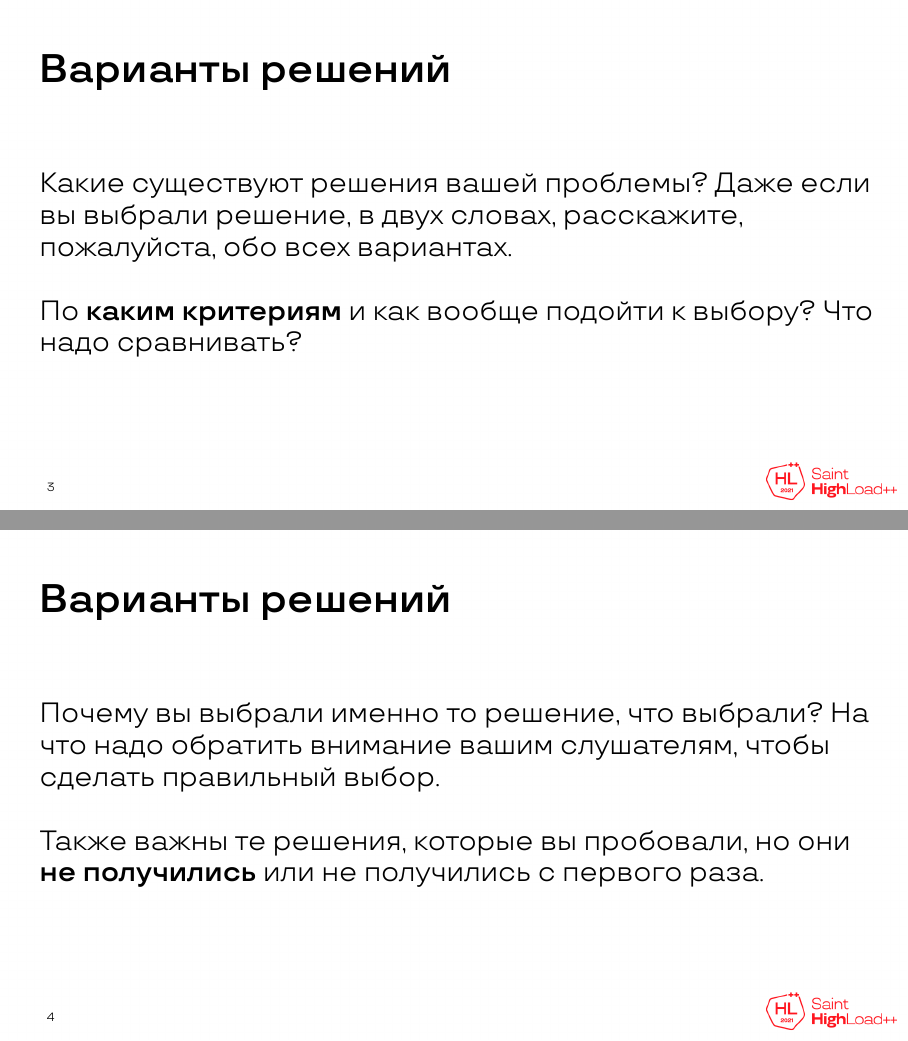
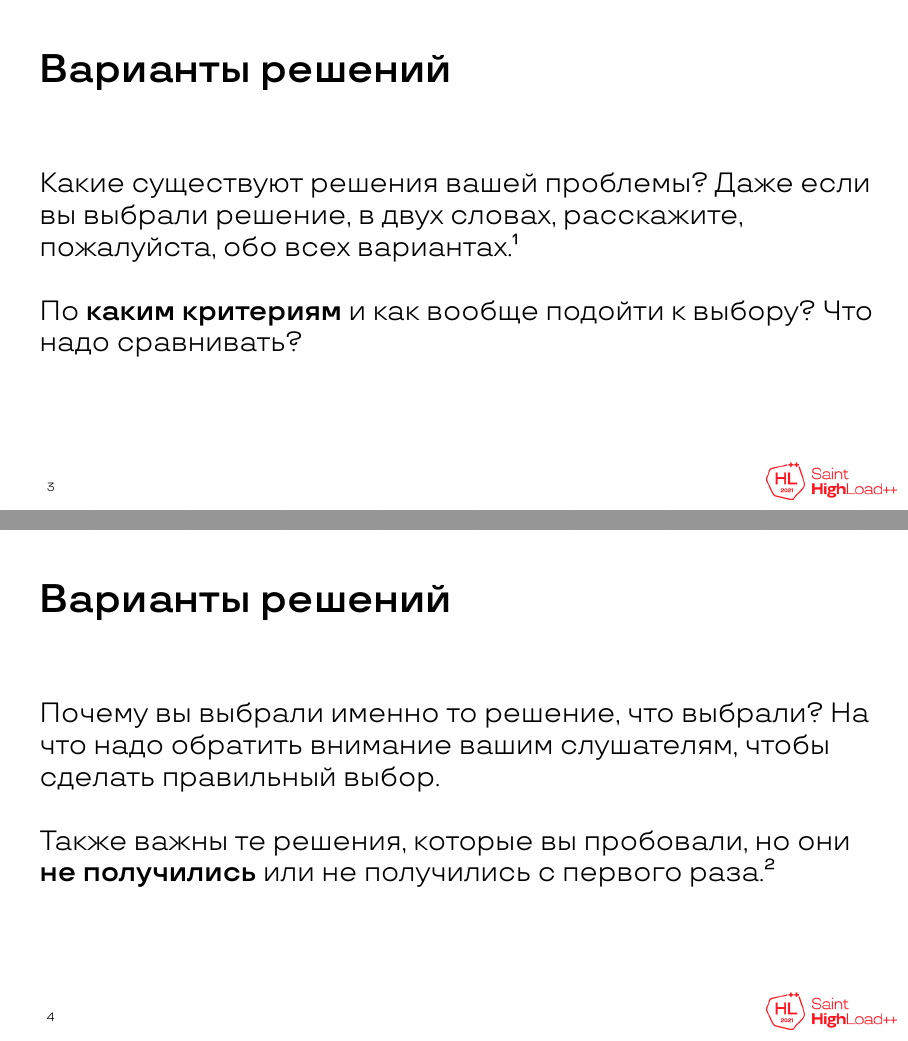
Before and after one commit to schors/shl2021theme, LaTeX slides (shl2021-example.tex): pages 3 and 4 of 8, joined at a grey line. Compiled offline with XeLaTeX; a missing font is replaced by an installed copy or a similar font.

Commit message:
Add: \supercite examples

```diff
--- a/shl2021-example.tex
+++ b/shl2021-example.tex
@@ -168,7 +168,7 @@
 \end{frame}
 
 \begin{frame}{Варианты решений}
-        Какие существуют решения вашей проблемы? Даже если вы выбрали решение, в двух словах, расскажите, пожалуйста, обо всех вариантах.\\
+        Какие существуют решения вашей проблемы? Даже если вы выбрали решение, в двух словах, расскажите, пожалуйста, обо всех вариантах. \supercite{oleafbeamer}\\
         ~\\
         По \textbf{каким критериям} и как вообще подойти к выбору? Что надо сравнивать?
 \end{frame}
@@ -176,7 +176,7 @@
 \begin{frame}{Варианты решений}
         Почему вы выбрали именно то решение, что выбрали? На что надо обратить внимание вашим слушателям, чтобы сделать правильный выбор.\\
         ~\\
-        Также важны те решения, которые вы пробовали, но они \textbf{не получились} или не получились с первого раза.
+        Также важны те решения, которые вы пробовали, но они \textbf{не получились} или не получились с первого раза. \supercite{present-code}
 \end{frame}
 
 \begin{frame}{Описание решения}
```
Also changed, not shown: README.md, shl2021-example.pdf, shl2021-example.tex (2 more changed lines), 1 other file.
